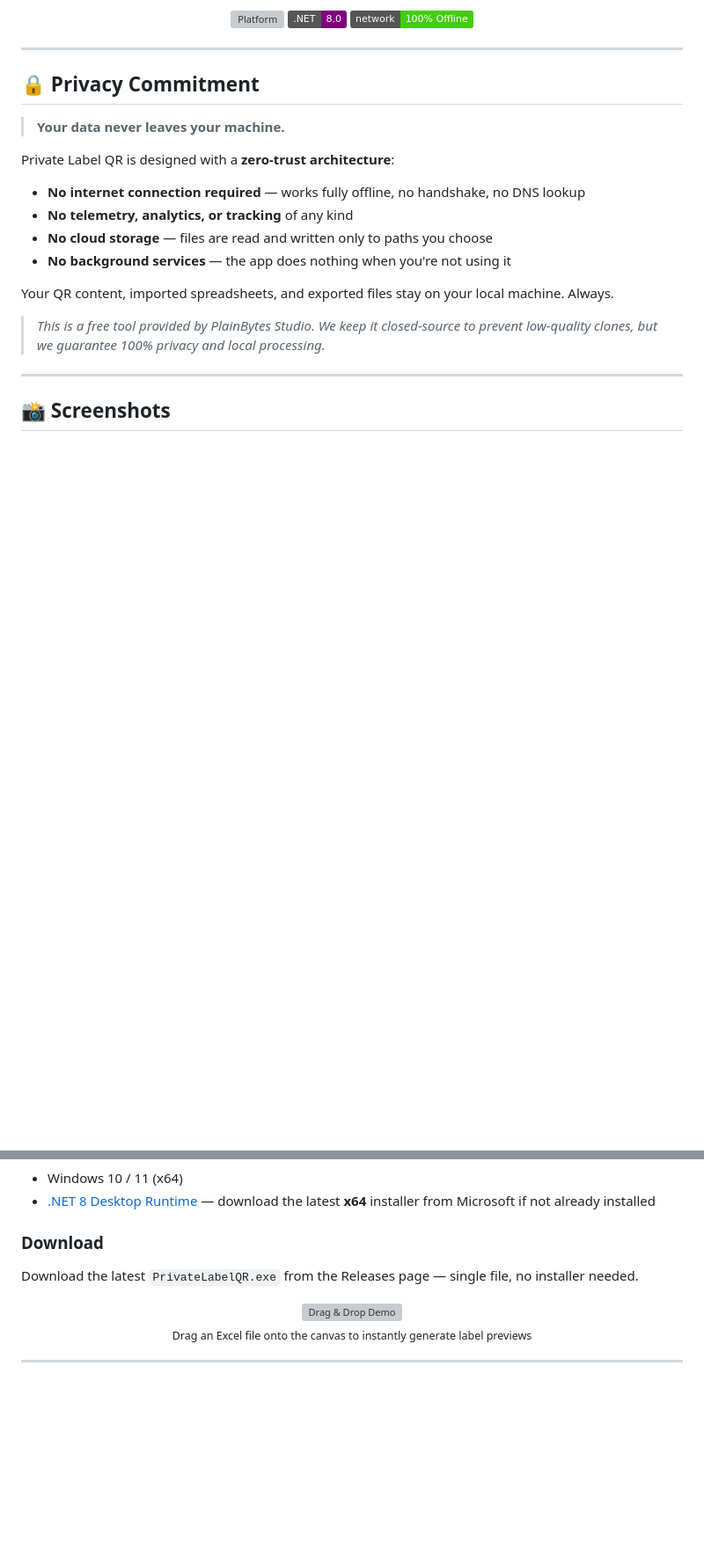
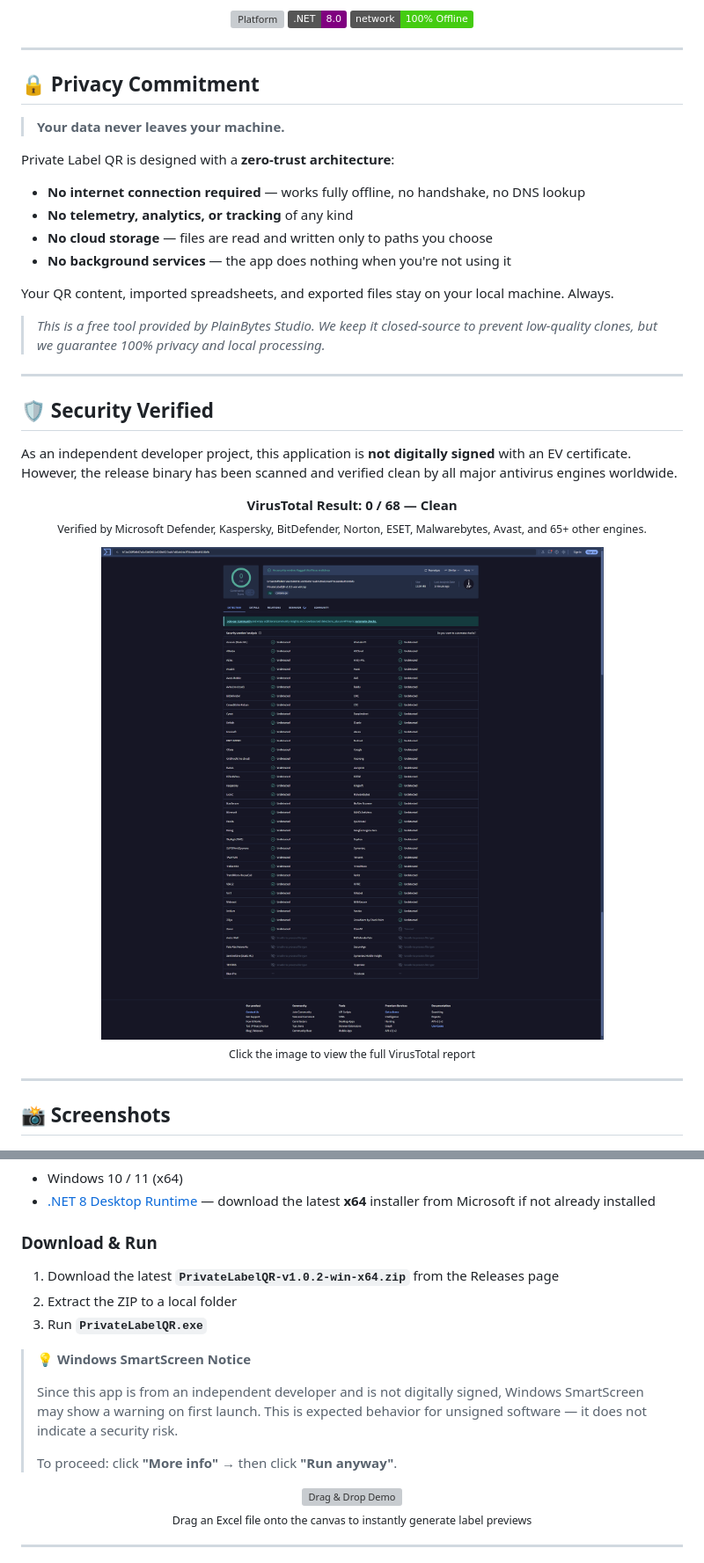
Before and after one commit to plainbytesstudio/PrivateLabelQR, a Markdown page: README.md, 2 parts joined by grey strips. Shown: that part at 88% size. Drawn GitHub-style; pictures changed too: virustotal.png (added); badges without logos; blank space fills up the shorter version; grey boxes are pictures that could not be loaded.

Commit message:
docs: update README
- Added "Security Verified" section with VirusTotal 0/72 scan results.
- Updated download instructions to reflect the new ZIP distribution format.
- Added a troubleshooting guide for handling Windows SmartScreen warnings.
- Linked to the official VirusTotal report for increased transparency.

```diff
--- a/README.md
+++ b/README.md
@@ -31,6 +31,24 @@ Private Label QR is designed with a **zero-trust architecture**:
 Your QR content, imported spreadsheets, and exported files stay on your local machine. Always.
 
 > *This is a free tool provided by PlainBytes Studio. We keep it closed-source to prevent low-quality clones, but we guarantee 100% privacy and local processing.*
+
+---
+
+## 🛡️ Security Verified
+
+As an independent developer project, this application is **not digitally signed** with an EV certificate. However, the release binary has been scanned and verified clean by all major antivirus engines worldwide.
+
+<p align="center">
+  <strong>VirusTotal Result: 0 / 68 — Clean</strong><br/>
+  <sub>Verified by Microsoft Defender, Kaspersky, BitDefender, Norton, ESET, Malwarebytes, Avast, and 65+ other engines.</sub>
+</p>
+
+<p align="center">
+  <a href="https://www.virustotal.com/gui/file/044143f5beb6ebb113d6fc730ce3fb959d0f38b700b06ef3c0a891a9914092e3">
+    <img src="virustotal.png" alt="VirusTotal 0/72 Clean" width="700"/>
+  </a><br/>
+  <sub>Click the image to view the full VirusTotal report</sub>
+</p>
 
 ---
 
@@ -98,9 +116,17 @@ Your QR content, imported spreadsheets, and exported files stay on your local ma
 - Windows 10 / 11 (x64)
 - [.NET 8 Desktop Runtime](https://dotnet.microsoft.com/download/dotnet/8.0) — download the latest **x64** installer from Microsoft if not already installed
 
-### Download
+### Download & Run
 
-Download the latest `PrivateLabelQR.exe` from the Releases page — single file, no installer needed.
+1. Download the latest **`PrivateLabelQR-v1.0.2-win-x64.zip`** from the Releases page
+2. Extract the ZIP to a local folder
+3. Run **`PrivateLabelQR.exe`**
+
+> **💡 Windows SmartScreen Notice**
+>
+> Since this app is from an independent developer and is not digitally signed, Windows SmartScreen may show a warning on first launch. This is expected behavior for unsigned software — it does not indicate a security risk.
+>
+> To proceed: click **"More info"** → then click **"Run anyway"**.
 
 <p align="center">
   <img src="demo-drag-drop.webp" alt="Drag & Drop Demo" width="720"/><br/>
```
